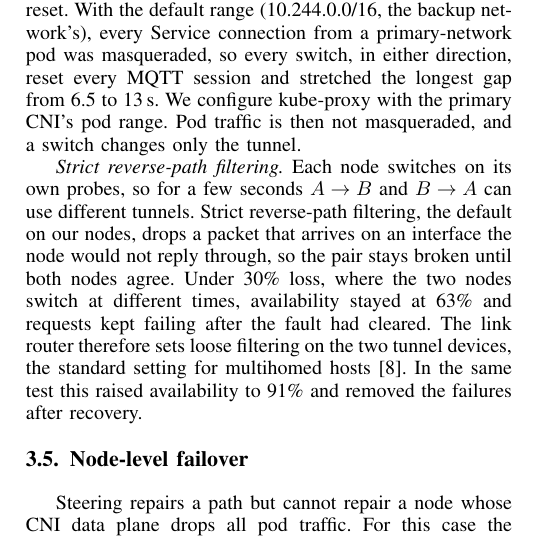
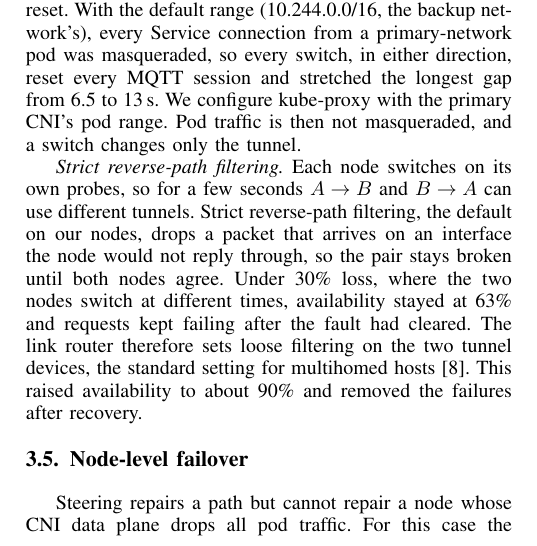
Before and after one commit to yuvraj-rathod-1202/CS331-T003-Kubernetes, a LaTeX paper (paper/main.tex): part of one column of page 2 of 6, cut so that both start at the same text. Compiled offline with pdfLaTeX.

Commit message:
paper: report loose rp_filter availability as about 90%
Co-Authored-By: Claude Opus 5.5 <noreply@anthropic.com>

```diff
--- a/paper/main.tex
+++ b/paper/main.tex
@@ -208,8 +208,8 @@ node would not reply through, so the pair stays broken until both nodes agree. U
 30\% loss, where the two nodes switch at different times, availability stayed at 63\%
 and requests kept failing after the fault had cleared. The link router therefore sets
 loose filtering on the two tunnel devices, the standard setting for multihomed
-hosts~\cite{rfc3704}. In the same test this raised availability to 91\% and removed
-the failures after recovery.
+hosts~\cite{rfc3704}. This raised availability to about 90\% and removed the failures
+after recovery.
 
 \subsection{Node-level failover}
 Steering repairs a path but cannot repair a node whose CNI data plane drops all pod
```
Also changed, not shown: paper/main.pdf.
